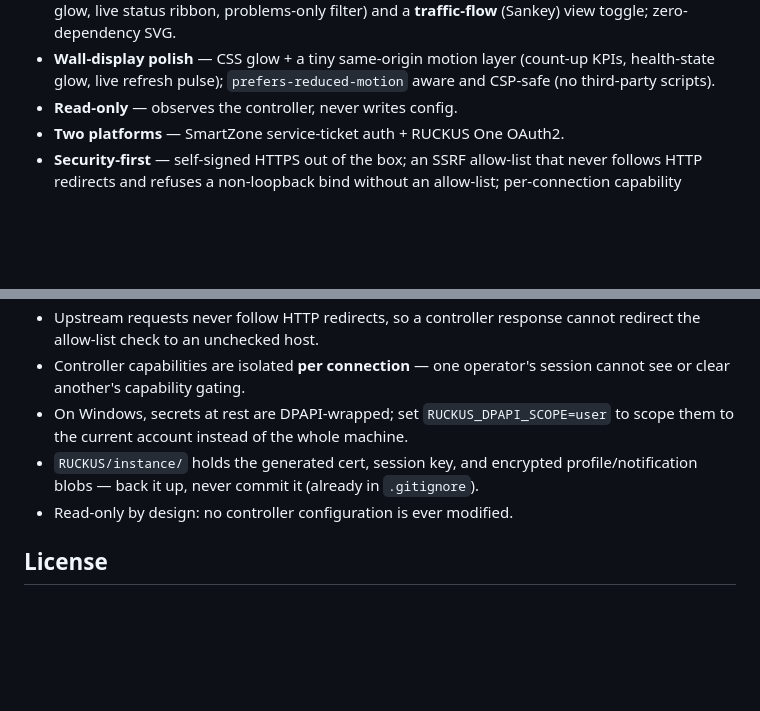
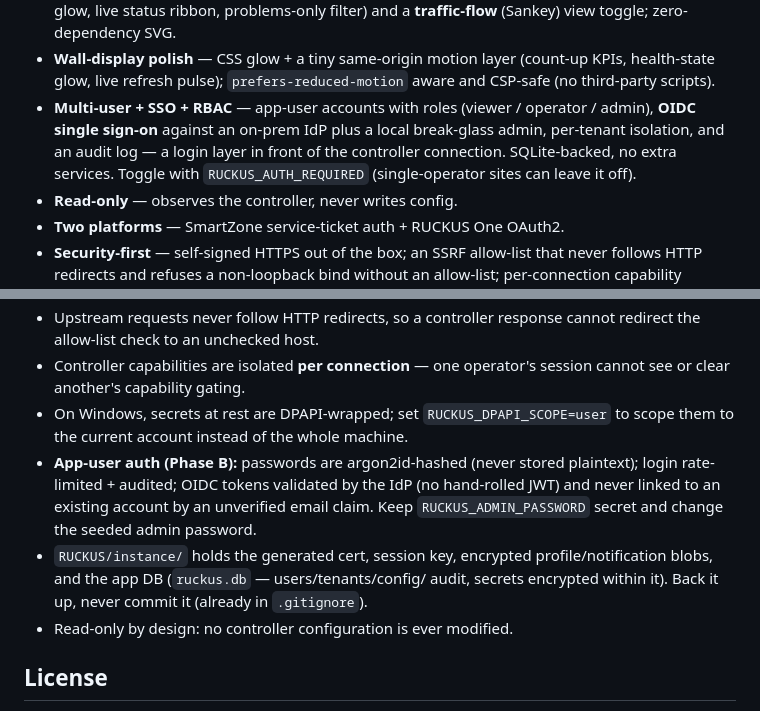
Before and after one commit to ssaksa80/RUCKUS-Dashboard, a Markdown page: README.md, 2 parts joined by grey strips. Rendered like a GitHub page; blank space fills up the shorter version.

```diff
--- a/README.md
+++ b/README.md
@@ -34,6 +34,11 @@ data appears without clicking.
 - **Wall-display polish** — CSS glow + a tiny same-origin motion layer (count-up
   KPIs, health-state glow, live refresh pulse); `prefers-reduced-motion` aware and
   CSP-safe (no third-party scripts).
+- **Multi-user + SSO + RBAC** — app-user accounts with roles (viewer / operator /
+  admin), **OIDC single sign-on** against an on-prem IdP plus a local break-glass
+  admin, per-tenant isolation, and an audit log — a login layer in front of the
+  controller connection. SQLite-backed, no extra services. Toggle with
+  `RUCKUS_AUTH_REQUIRED` (single-operator sites can leave it off).
 - **Read-only** — observes the controller, never writes config.
 - **Two platforms** — SmartZone service-ticket auth + RUCKUS One OAuth2.
 - **Security-first** — self-signed HTTPS out of the box; an SSRF allow-list that
@@ -155,8 +195,14 @@ upgrades, and backup.
   cannot see or clear another's capability gating.
 - On Windows, secrets at rest are DPAPI-wrapped; set `RUCKUS_DPAPI_SCOPE=user` to
   scope them to the current account instead of the whole machine.
-- `RUCKUS/instance/` holds the generated cert, session key, and encrypted
-  profile/notification blobs — back it up, never commit it (already in `.gitignore`).
+- **App-user auth (Phase B):** passwords are argon2id-hashed (never stored
+  plaintext); login rate-limited + audited; OIDC tokens validated by the IdP (no
+  hand-rolled JWT) and never linked to an existing account by an unverified email
+  claim. Keep `RUCKUS_ADMIN_PASSWORD` secret and change the seeded admin password.
+- `RUCKUS/instance/` holds the generated cert, session key, encrypted
+  profile/notification blobs, and the app DB (`ruckus.db` — users/tenants/config/
+  audit, secrets encrypted within it). Back it up, never commit it (already in
+  `.gitignore`).
 - Read-only by design: no controller configuration is ever modified.
 
 ## License
```
Also changed, not shown: other parts of README.md (+38 -3 lines), docs/DEPLOY.md (+37 -3 lines).
